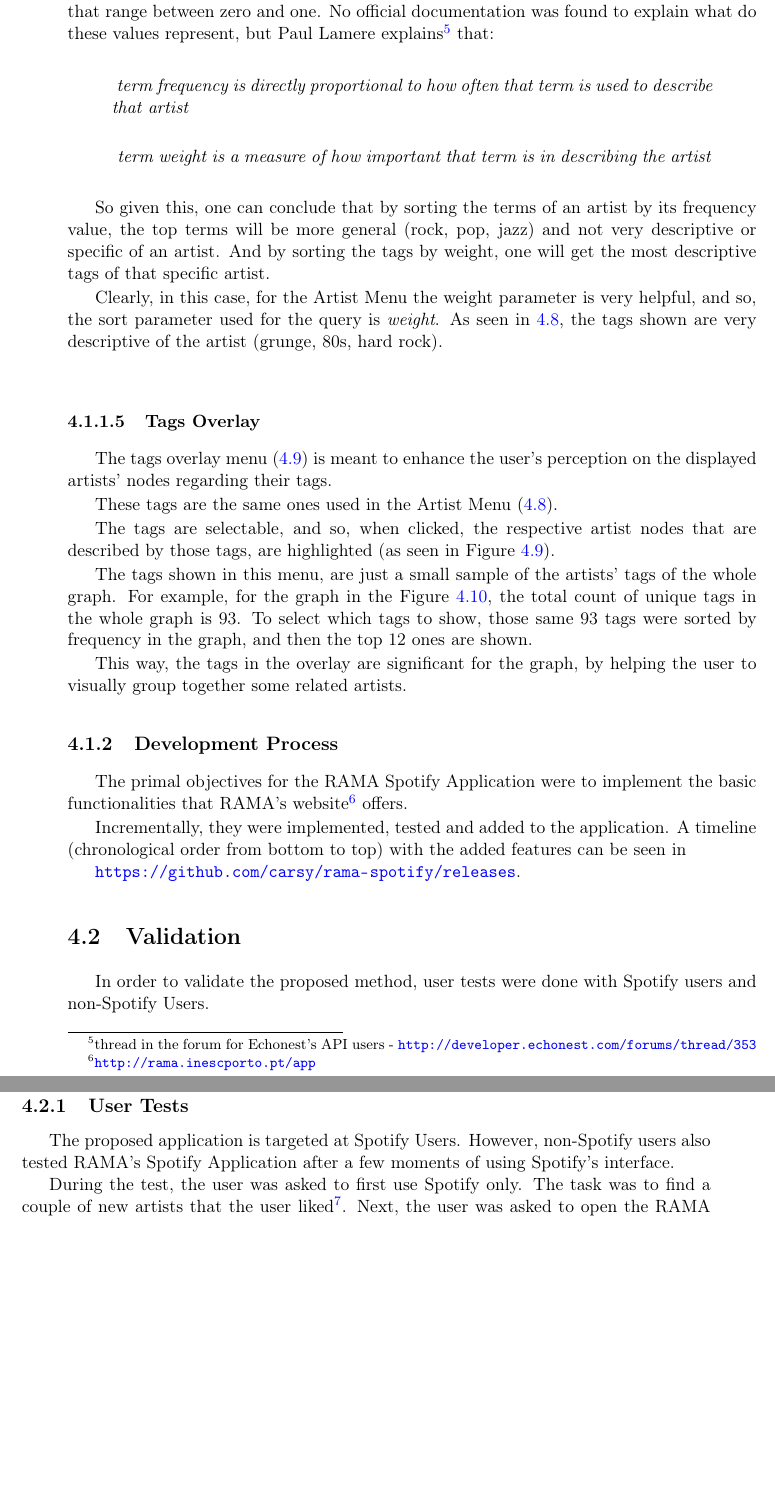
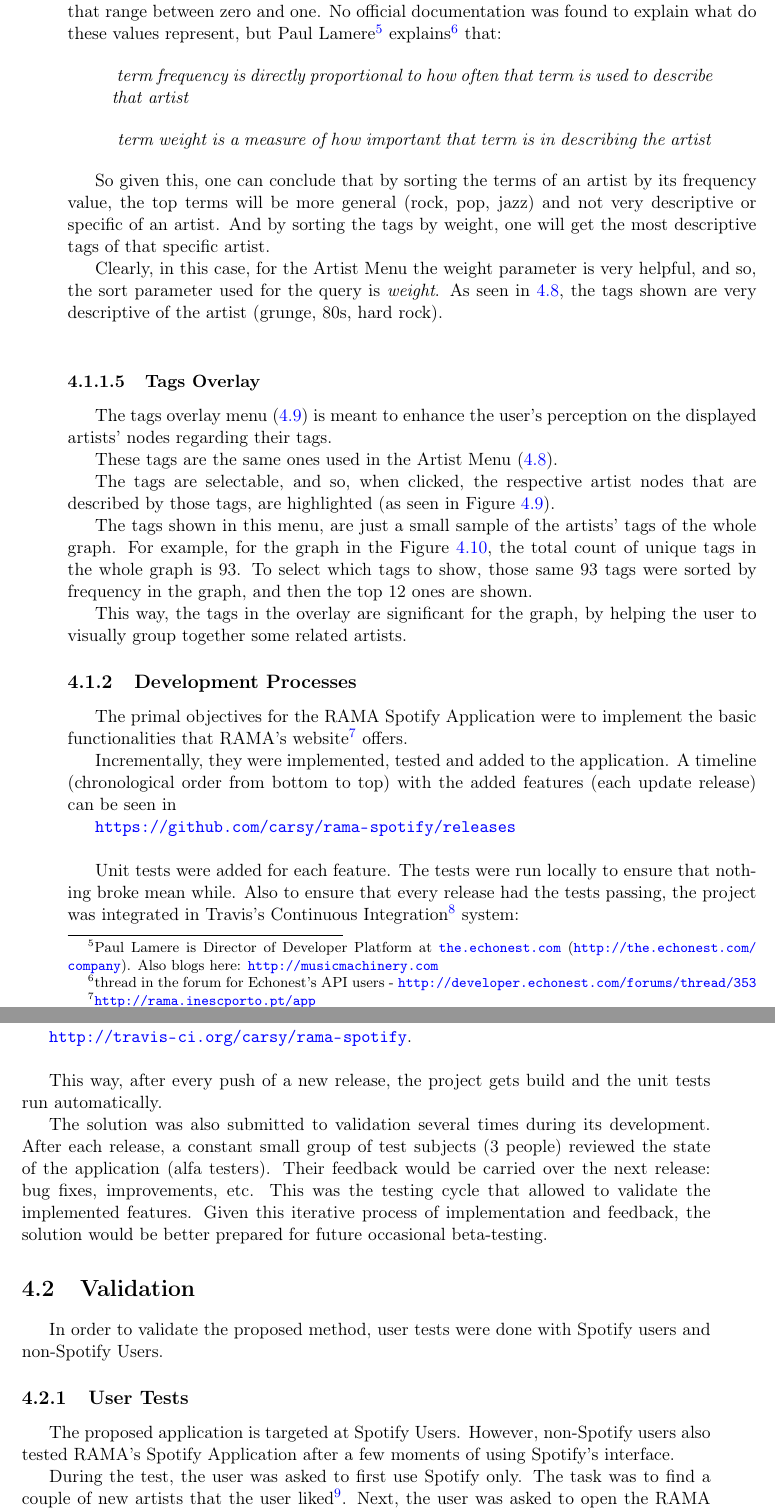
Before and after one commit to zebateira/rama-spotify, a LaTeX thesis (deliverables/report/report.tex, which reads deliverables/report/chapters/chapter4.tex): two parts of pages 49 and 50 of 63, joined at a grey line, cut so that both start at the same text, the shorter picture padded with empty space. Compiled offline with pdfLaTeX.

Commit message:
chap4: development processess section

```diff
--- a/deliverables/report/chapters/chapter4.tex
+++ b/deliverables/report/chapters/chapter4.tex
@@ -220,7 +221,7 @@ By this point, the validation of the prototype will be analysed, by explaining t
       \emph{Sort} is another interesting parameter.
       In general, artists have more than 10 or 15 terms.
       Each term has a value of \emph{frequency} and a value of \emph{weight}, and both are float values that range between zero and one.
-      No official documentation was found to explain what do these values represent, but Paul Lamere explains\footnote{thread in the forum for Echonest's API users - \url{http://developer.echonest.com/forums/thread/353}} that:
+      No official documentation was found to explain what do these values represent, but Paul Lamere\footnote{Paul Lamere is Director of Developer Platform at \url{the.echonest.com} (\url{http://the.echonest.com/company}). Also blogs here: \url{http://musicmachinery.com}} explains\footnote{thread in the forum for Echonest's API users - \url{http://developer.echonest.com/forums/thread/353}} that:
 
       \begin{quote}
       \emph{
@@ -278,24 +279,32 @@ By this point, the validation of the prototype will be analysed, by explaining t
   % subsection main_features (end)
 
 
-  \subsection{Development Process} % (fold)
+  \subsection{Development Processes} % (fold)
     \label{sub:development_process}
 
     The primal objectives for the RAMA Spotify Application were to implement the basic functionalities that RAMA's website\footnote{\url{http://rama.inescporto.pt/app}} offers.
 
     Incrementally, they were implemented, tested and added to the application.
-    A timeline (chronological order from bottom to top) with the added features can be seen in \\
-    \indent \url{https://github.com/carsy/rama-spotify/releases}.
+    A timeline (chronological order from bottom to top) with the added features (each update release) can be seen in \\
+    \indent \url{https://github.com/carsy/rama-spotify/releases} \\
 
-    % TODO refer the alfa and beta testers:
-    % the iterative process of alfa testing
-    % and beta testing
+    Unit tests were added for each feature.
+    The tests were run locally to ensure that nothing broke mean while.
+    Also to ensure that every release had the tests passing, the project was integrated in Travis's Continuous Integration\footnote{\url{http://travis-ci.org}} system: \\
+    \indent \url{http://travis-ci.org/carsy/rama-spotify}. \\
 
-    % testing cycle
+    This way, after every push of a new release, the project gets build and the unit tests run automatically.
+
+    The solution was also submitted to validation several times during its development.
+    After each release, a constant small group of test subjects (3 people) reviewed the state of the application (alfa testers).
+    Their feedback would be carried over the next release: bug fixes, improvements, etc.
+    This was the testing cycle that allowed to validate the implemented features.
+    Given this iterative process of implementation and feedback, the solution would be better prepared for future occasional beta-testing.
+
 
     % compare with the previous work plan
 
-  % subsection development_process (end)
+  % subsection development_processes (end)
 
 % section prototype (end)
 
```
Also changed, not shown: deliverables/report/chapters/chapter4.tex (18 more changed lines), 2 other files.
